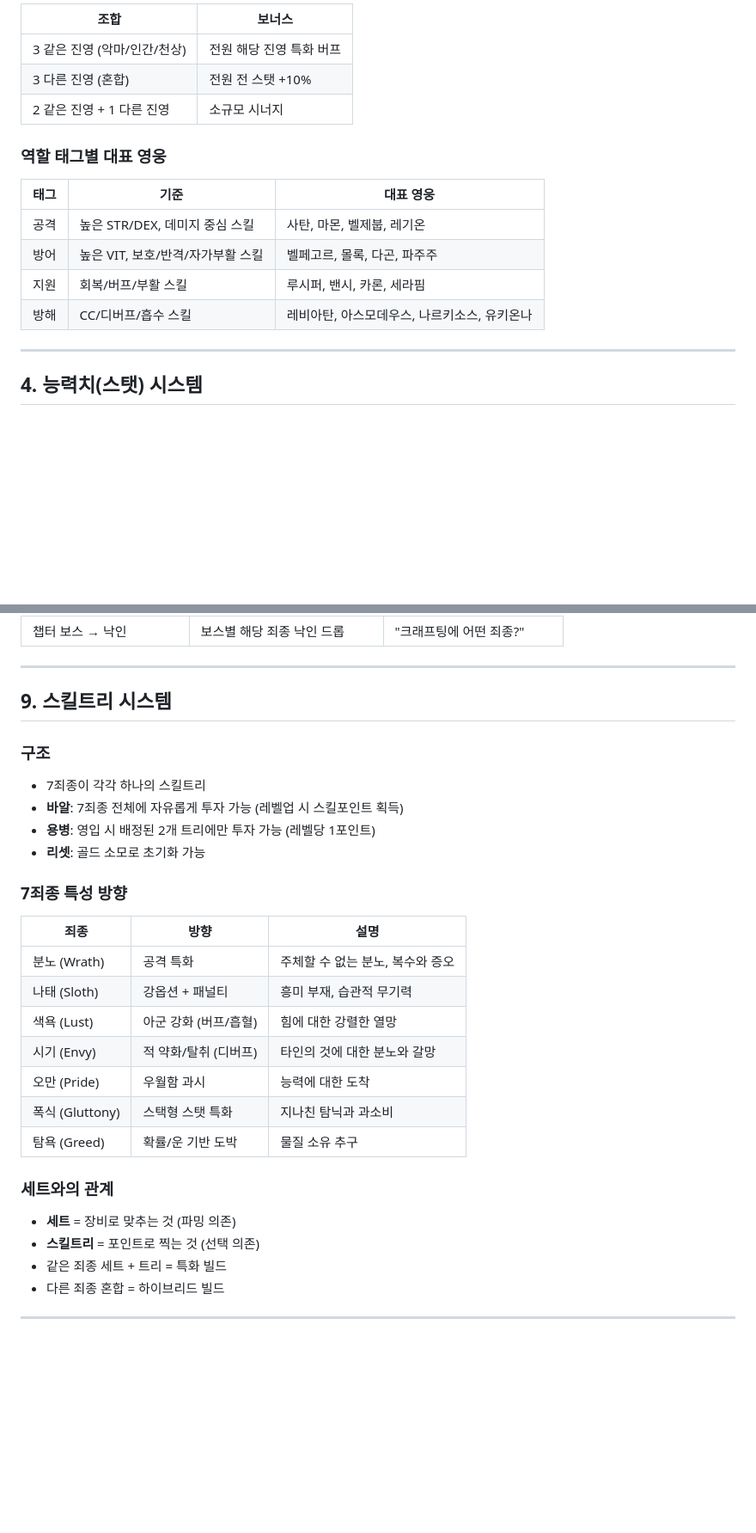
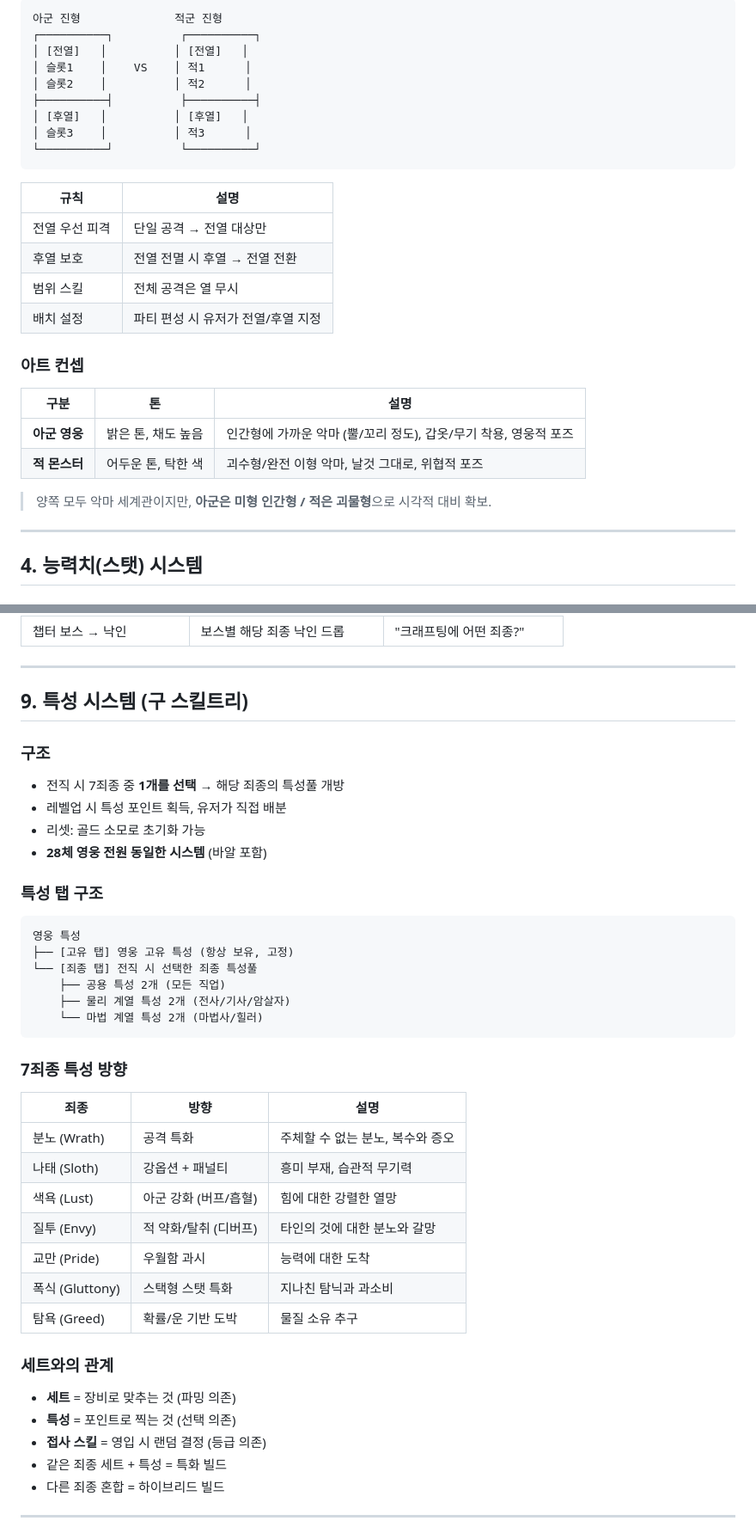
Before and after one commit to dldudcks91/TheSevenTactics, a Markdown page: docs/GAME_DESIGN.md, 2 parts joined by grey strips. Shown at 86% size. GitHub-like rendering; blank space fills up the shorter version.

````diff
--- a/docs/GAME_DESIGN.md
+++ b/docs/GAME_DESIGN.md
@@ -154,18 +194,31 @@
 
-| 조합 | 보너스 |
-|------|--------|
-| 3 같은 진영 (악마/인간/천상) | 전원 해당 진영 특화 버프 |
-| 3 다른 진영 (혼합) | 전원 전 스탯 +10% |
-| 2 같은 진영 + 1 다른 진영 | 소규모 시너지 |
+```
+아군 진형              적군 진형
+┌──────────┐          ┌──────────┐
+│ [전열]   │          │ [전열]   │
+│ 슬롯1    │    VS    │ 적1      │
+│ 슬롯2    │          │ 적2      │
+├──────────┤          ├──────────┤
+│ [후열]   │          │ [후열]   │
+│ 슬롯3    │          │ 적3      │
+└──────────┘          └──────────┘
+```
 
-### 역할 태그별 대표 영웅
+| 규칙 | 설명 |
+|------|------|
+| 전열 우선 피격 | 단일 공격 → 전열 대상만 |
+| 후열 보호 | 전열 전멸 시 후열 → 전열 전환 |
+| 범위 스킬 | 전체 공격은 열 무시 |
+| 배치 설정 | 파티 편성 시 유저가 전열/후열 지정 |
 
-| 태그 | 기준 | 대표 영웅 |
-|------|------|----------|
-| 공격 | 높은 STR/DEX, 데미지 중심 스킬 | 사탄, 마몬, 벨제붑, 레기온 |
-| 방어 | 높은 VIT, 보호/반격/자가부활 스킬 | 벨페고르, 몰록, 다곤, 파주주 |
-| 지원 | 회복/버프/부활 스킬 | 루시퍼, 밴시, 카론, 세라핌 |
-| 방해 | CC/디버프/흡수 스킬 | 레비아탄, 아스모데우스, 나르키소스, 유키온나 |
+### 아트 컨셉
+
+| 구분 | 톤 | 설명 |
+|------|-----|------|
+| **아군 영웅** | 밝은 톤, 채도 높음 | 인간형에 가까운 악마 (뿔/꼬리 정도), 갑옷/무기 착용, 영웅적 포즈 |
+| **적 몬스터** | 어두운 톤, 탁한 색 | 괴수형/완전 이형 악마, 날것 그대로, 위협적 포즈 |
+
+> 양쪽 모두 악마 세계관이지만, **아군은 미형 인간형 / 적은 괴물형**으로 시각적 대비 확보.
 
 ---
 
@@ -598,14 +648,25 @@ ilvl = 드롭한 몬스터의 mlvl
 
 ---
 
-## 9. 스킬트리 시스템
+## 9. 특성 시스템 (구 스킬트리)
 
 ### 구조
 
-- 7죄종이 각각 하나의 스킬트리
-- **바알**: 7죄종 전체에 자유롭게 투자 가능 (레벨업 시 스킬포인트 획득)
-- **용병**: 영입 시 배정된 2개 트리에만 투자 가능 (레벨당 1포인트)
-- **리셋**: 골드 소모로 초기화 가능
+- 전직 시 7죄종 중 **1개를 선택** → 해당 죄종의 특성풀 개방
+- 레벨업 시 특성 포인트 획득, 유저가 직접 배분
+- 리셋: 골드 소모로 초기화 가능
+- **28체 영웅 전원 동일한 시스템** (바알 포함)
+
+### 특성 탭 구조
+
+```
+영웅 특성
+├── [고유 탭] 영웅 고유 특성 (항상 보유, 고정)
+└── [죄종 탭] 전직 시 선택한 죄종 특성풀
+    ├── 공용 특성 2개 (모든 직업)
+    ├── 물리 계열 특성 2개 (전사/기사/암살자)
+    └── 마법 계열 특성 2개 (마법사/힐러)
+```
 
 ### 7죄종 특성 방향
 
@@ -614,16 +675,17 @@ ilvl = 드롭한 몬스터의 mlvl
 | 분노 (Wrath) | 공격 특화 | 주체할 수 없는 분노, 복수와 증오 |
 | 나태 (Sloth) | 강옵션 + 패널티 | 흥미 부재, 습관적 무기력 |
 | 색욕 (Lust) | 아군 강화 (버프/흡혈) | 힘에 대한 강렬한 열망 |
-| 시기 (Envy) | 적 약화/탈취 (디버프) | 타인의 것에 대한 분노와 갈망 |
-| 오만 (Pride) | 우월함 과시 | 능력에 대한 도착 |
+| 질투 (Envy) | 적 약화/탈취 (디버프) | 타인의 것에 대한 분노와 갈망 |
+| 교만 (Pride) | 우월함 과시 | 능력에 대한 도착 |
 | 폭식 (Gluttony) | 스택형 스탯 특화 | 지나친 탐닉과 과소비 |
 | 탐욕 (Greed) | 확률/운 기반 도박 | 물질 소유 추구 |
 
 ### 세트와의 관계
 
 - **세트** = 장비로 맞추는 것 (파밍 의존)
-- **스킬트리** = 포인트로 찍는 것 (선택 의존)
-- 같은 죄종 세트 + 트리 = 특화 빌드
+- **특성** = 포인트로 찍는 것 (선택 의존)
+- **접사 스킬** = 영입 시 랜덤 결정 (등급 의존)
+- 같은 죄종 세트 + 특성 = 특화 빌드
 - 다른 죄종 혼합 = 하이브리드 빌드
 
 ---
````
Also changed, not shown: other parts of docs/GAME_DESIGN.md (+104 -54 lines), docs/ART_DESIGN.md (added, +76 -0 lines).
